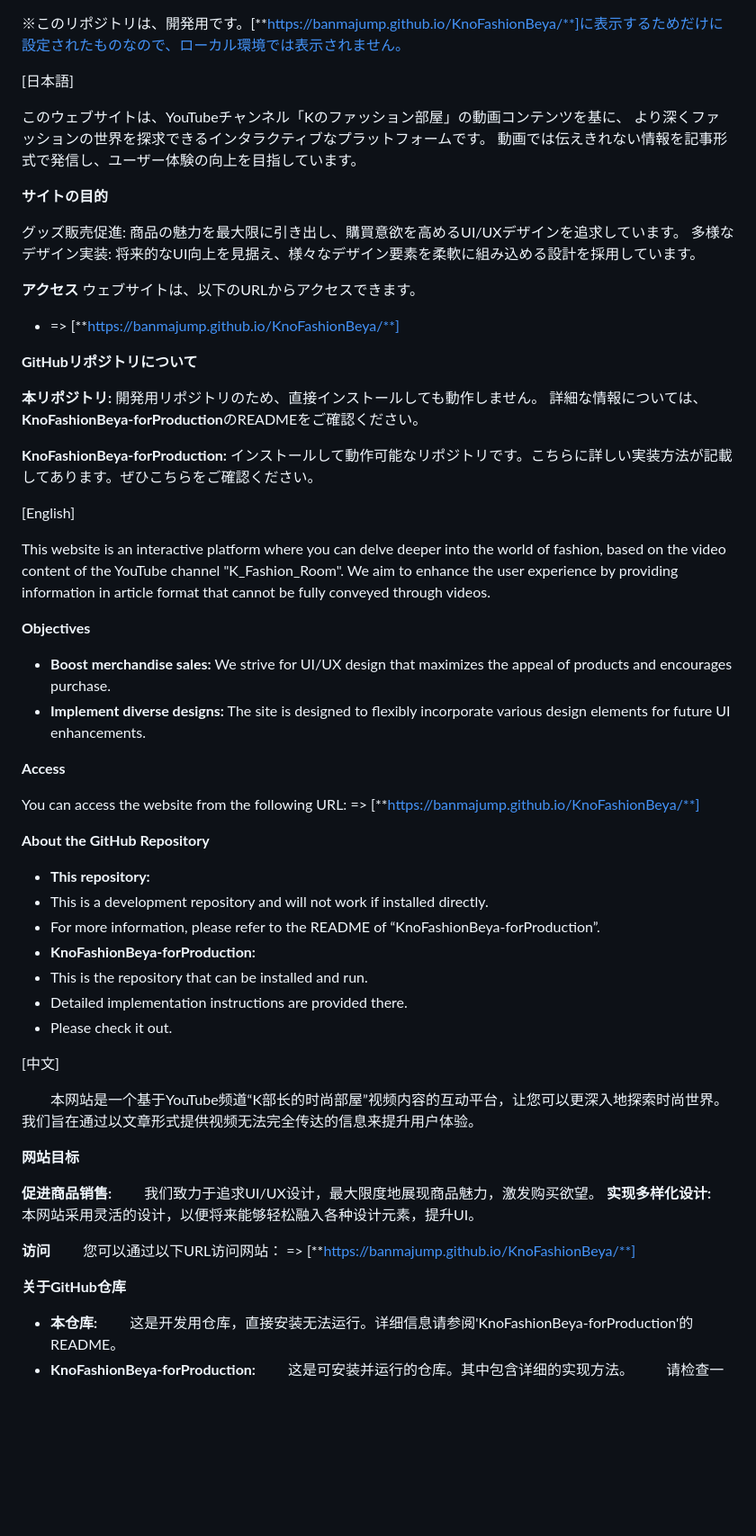
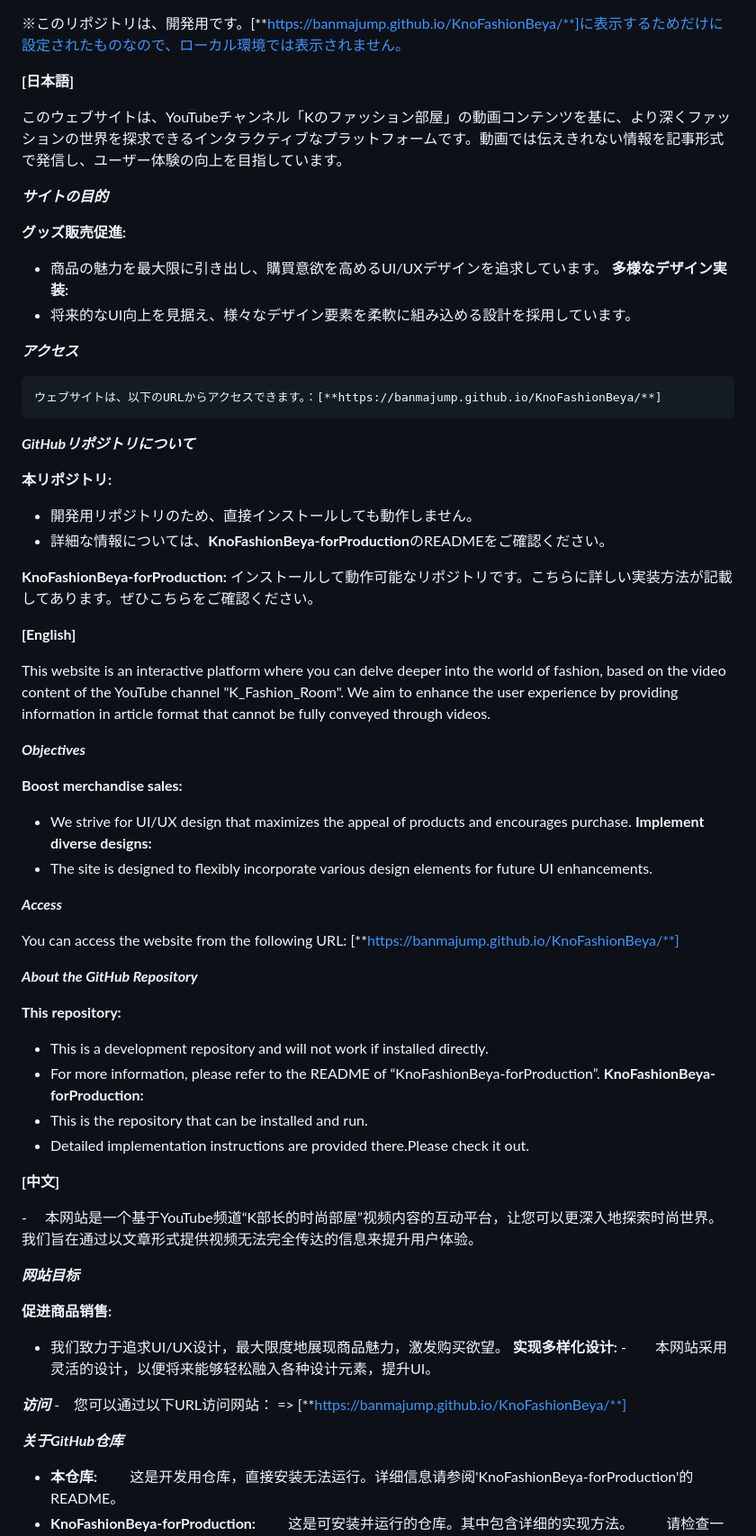
Before and after one commit to banmaJump/KnoFashionBeya, a Markdown page: README.md, the part around the change. Shown at 90% size. Drawn GitHub-style; blank space fills up the shorter version.

```diff
--- a/README.md
+++ b/README.md
@@ -1,77 +1,79 @@
 
 ※このリポジトリは、開発用です。[**https://banmajump.github.io/KnoFashionBeya/**]に表示するためだけに設定されたものなので、ローカル環境では表示されません。
 
-[日本語]
+****[日本語]****
 
-このウェブサイトは、YouTubeチャンネル「Kのファッション部屋」の動画コンテンツを基に、
-より深くファッションの世界を探求できるインタラクティブなプラットフォームです。
-動画では伝えきれない情報を記事形式で発信し、ユーザー体験の向上を目指しています。
+このウェブサイトは、YouTubeチャンネル「Kのファッション部屋」の動画コンテンツを基に、より深くファッションの世界を探求できるインタラクティブなプラットフォームです。動画では伝えきれない情報を記事形式で発信し、ユーザー体験の向上を目指しています。
 
-**サイトの目的**
+***サイトの目的***
 
-  グッズ販売促進:
-    商品の魅力を最大限に引き出し、購買意欲を高めるUI/UXデザインを追求しています。
-  多様なデザイン実装:
-    将来的なUI向上を見据え、様々なデザイン要素を柔軟に組み込める設計を採用しています。
+  **グッズ販売促進:**
+-   商品の魅力を最大限に引き出し、購買意欲を高めるUI/UXデザインを追求しています。
+  **多様なデザイン実装:**
+-   将来的なUI向上を見据え、様々なデザイン要素を柔軟に組み込める設計を採用しています。
 
-**アクセス**
-    ウェブサイトは、以下のURLからアクセスできます。
--   => [**https://banmajump.github.io/KnoFashionBeya/**]
+***アクセス***
 
-**GitHubリポジトリについて**
+    ウェブサイトは、以下のURLからアクセスできます。：[**https://banmajump.github.io/KnoFashionBeya/**]
+
+***GitHubリポジトリについて***
 
   **本リポジトリ:**
-    開発用リポジトリのため、直接インストールしても動作しません。
-    詳細な情報については、**KnoFashionBeya-forProduction**のREADMEをご確認ください。
+-   開発用リポジトリのため、直接インストールしても動作しません。
+-   詳細な情報については、**KnoFashionBeya-forProduction**のREADMEをご確認ください。
+
 
   **KnoFashionBeya-forProduction:**
     インストールして動作可能なリポジトリです。こちらに詳しい実装方法が記載してあります。ぜひこちらをご確認ください。
 
-[English]
+
+
+****[English]****
 
 This website is an interactive platform where you can delve deeper into the world of fashion,
 based on the video content of the YouTube channel "K_Fashion_Room".
 We aim to enhance the user experience by providing information in article format that cannot be fully conveyed through videos.
 
-**Objectives**
+***Objectives***
 
-- **Boost merchandise sales:**
-    We strive for UI/UX design that maximizes the appeal of products and encourages purchase.
-- **Implement diverse designs:**
-    The site is designed to flexibly incorporate various design elements for future UI enhancements.
+  **Boost merchandise sales:**
+-   We strive for UI/UX design that maximizes the appeal of products and encourages purchase.
+  **Implement diverse designs:**
+-   The site is designed to flexibly incorporate various design elements for future UI enhancements.
 
-**Access**
+***Access***
 
-  You can access the website from the following URL:
-  => [**https://banmajump.github.io/KnoFashionBeya/**]
+  You can access the website from the following URL: [**https://banmajump.github.io/KnoFashionBeya/**]
 
-**About the GitHub Repository**
+***About the GitHub Repository***
 
-- **This repository:**
--   This is a development repository and will not work if installed directly.
+  **This repository:**
+-  This is a development repository and will not work if installed directly.
 -   For more information, please refer to the README of “KnoFashionBeya-forProduction”.
-- **KnoFashionBeya-forProduction:**
+  **KnoFashionBeya-forProduction:**
 -   This is the repository that can be installed and run.
--   Detailed implementation instructions are provided there.
--   Please check it out.
+-   Detailed implementation instructions are provided there.Please check it out.
 
-[中文]
 
-　　本网站是一个基于YouTube频道“K部长的时尚部屋”视频内容的互动平台，让您可以更深入地探索时尚世界。
+
+
+****[中文]****
+
+-　 本网站是一个基于YouTube频道“K部长的时尚部屋”视频内容的互动平台，让您可以更深入地探索时尚世界。
 　　我们旨在通过以文章形式提供视频无法完全传达的信息来提升用户体验。
 
-**网站目标**
+***网站目标***
 
   **促进商品销售:**
-  　　我们致力于追求UI/UX设计，最大限度地展现商品魅力，激发购买欲望。
+-   我们致力于追求UI/UX设计，最大限度地展现商品魅力，激发购买欲望。
   **实现多样化设计:**
-  　　本网站采用灵活的设计，以便将来能够轻松融入各种设计元素，提升UI。
+-　　本网站采用灵活的设计，以便将来能够轻松融入各种设计元素，提升UI。
 
-**访问**
-　　您可以通过以下URL访问网站：
+***访问***
+-　您可以通过以下URL访问网站：
    => [**https://banmajump.github.io/KnoFashionBeya/**]
 
-**关于GitHub仓库**
+***关于GitHub仓库***
 
 - **本仓库:**
   　　这是开发用仓库，直接安装无法运行。详细信息请参阅'KnoFashionBeya-forProduction'的README。
```
